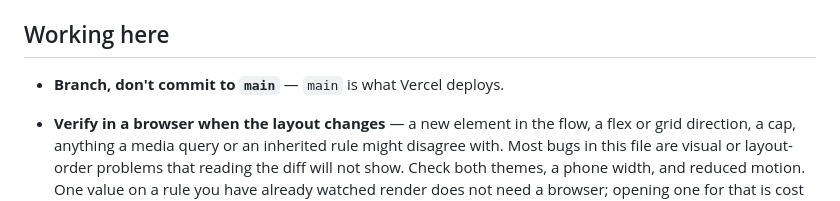
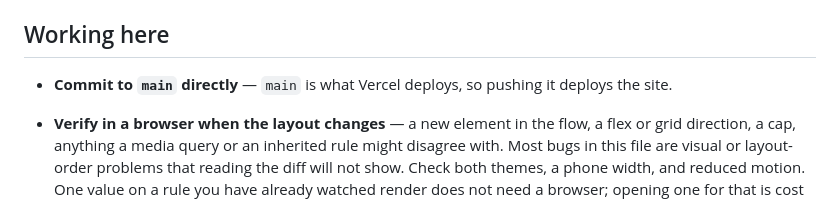
Before and after one commit to kimlj/port, a Markdown page: CLAUDE.md, the part around the change. GitHub-like rendering.

Commit message:
Update the working-here rule to commit to main

```diff
--- a/CLAUDE.md
+++ b/CLAUDE.md
@@ -448,7 +448,7 @@ walkthrough.
 
 ## Working here
 
-- **Branch, don't commit to `main`** — `main` is what Vercel deploys.
+- **Commit to `main` directly** — `main` is what Vercel deploys, so pushing it deploys the site.
 - **Verify in a browser when the layout changes** — a new element in the flow, a
   flex or grid direction, a cap, anything a media query or an inherited rule
   might disagree with. Most bugs in this file are visual or layout-order problems
```
